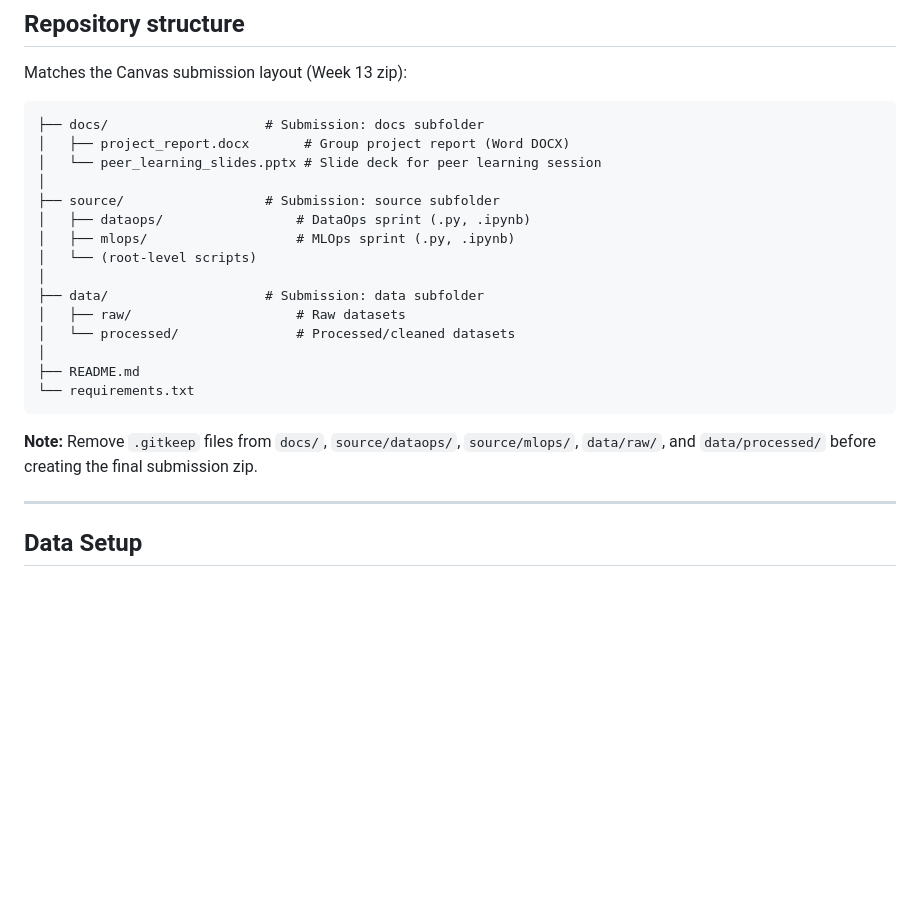
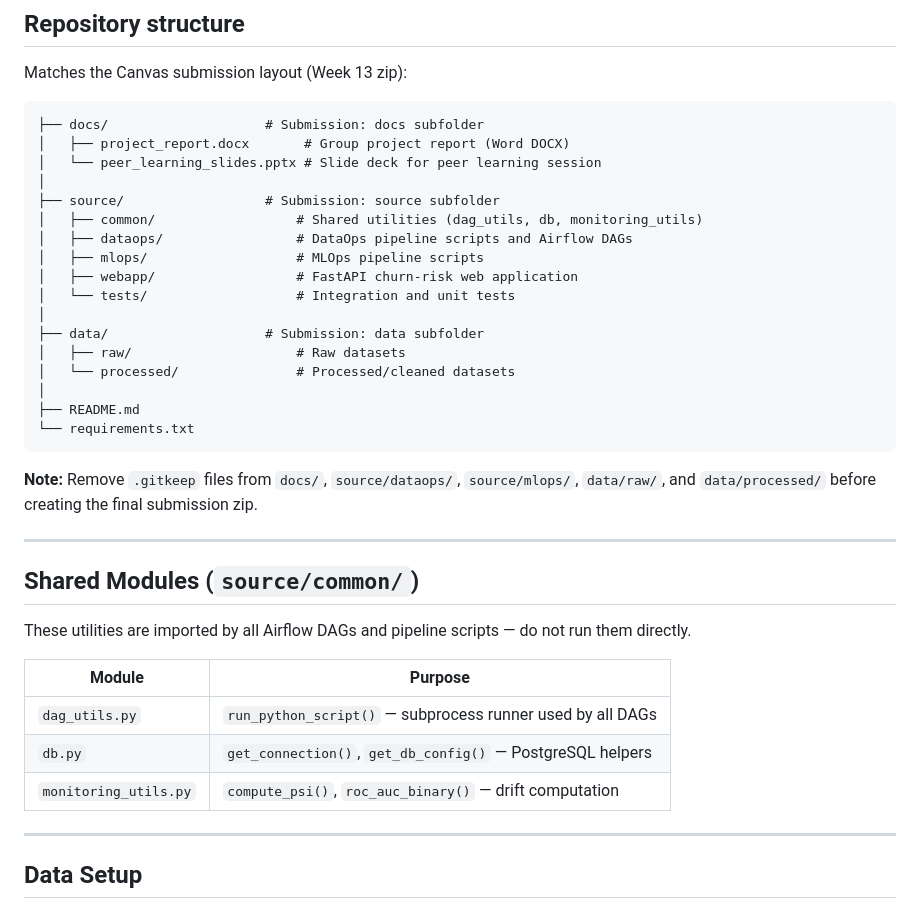
Before and after one commit to yongggquannn/bt4301-group-9, a Markdown page: README.md, the part around one of its changes. Rendered like a GitHub page; blank space fills up the shorter version.

````diff
--- a/README.md
+++ b/README.md
@@ -12,9 +12,11 @@ Matches the Canvas submission layout (Week 13 zip):
 │   └── peer_learning_slides.pptx # Slide deck for peer learning session
 │
 ├── source/                  # Submission: source subfolder
-│   ├── dataops/                 # DataOps sprint (.py, .ipynb)
-│   ├── mlops/                   # MLOps sprint (.py, .ipynb)
-│   └── (root-level scripts)
+│   ├── common/                  # Shared utilities (dag_utils, db, monitoring_utils)
+│   ├── dataops/                 # DataOps pipeline scripts and Airflow DAGs
+│   ├── mlops/                   # MLOps pipeline scripts
+│   ├── webapp/                  # FastAPI churn-risk web application
+│   └── tests/                   # Integration and unit tests
 │
 ├── data/                    # Submission: data subfolder
 │   ├── raw/                     # Raw datasets
@@ -25,6 +27,18 @@ Matches the Canvas submission layout (Week 13 zip):
 ```
 
 **Note:** Remove `.gitkeep` files from `docs/`, `source/dataops/`, `source/mlops/`, `data/raw/`, and `data/processed/` before creating the final submission zip.
+
+---
+
+## Shared Modules (`source/common/`)
+
+These utilities are imported by all Airflow DAGs and pipeline scripts — do not run them directly.
+
+| Module                | Purpose                                                        |
+| --------------------- | -------------------------------------------------------------- |
+| `dag_utils.py`        | `run_python_script()` — subprocess runner used by all DAGs     |
+| `db.py`               | `get_connection()`, `get_db_config()` — PostgreSQL helpers     |
+| `monitoring_utils.py` | `compute_psi()`, `roc_auc_binary()` — drift computation        |
 
 ---
 
````
Also changed, not shown: other parts of README.md (+34 -21 lines).
